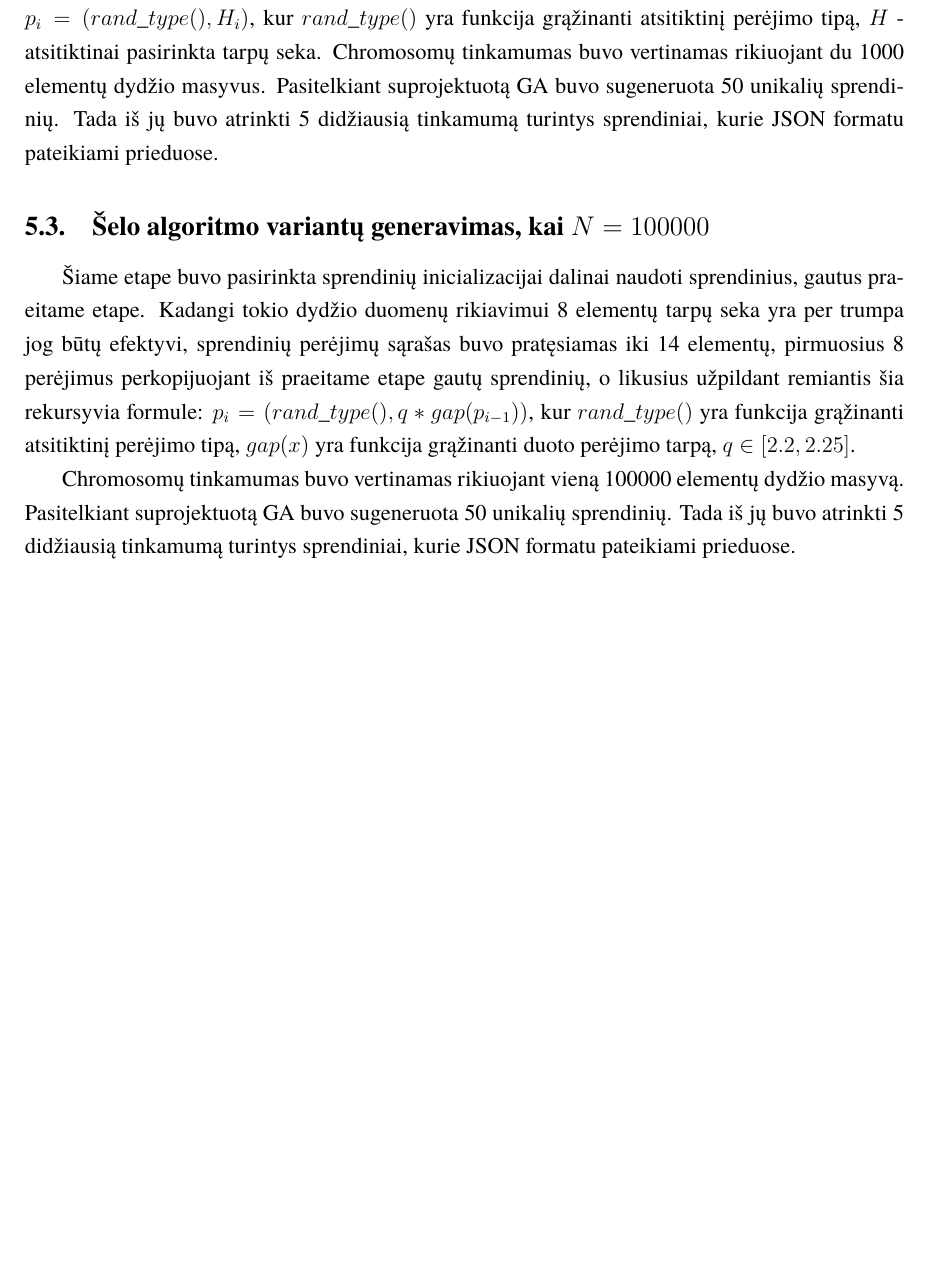
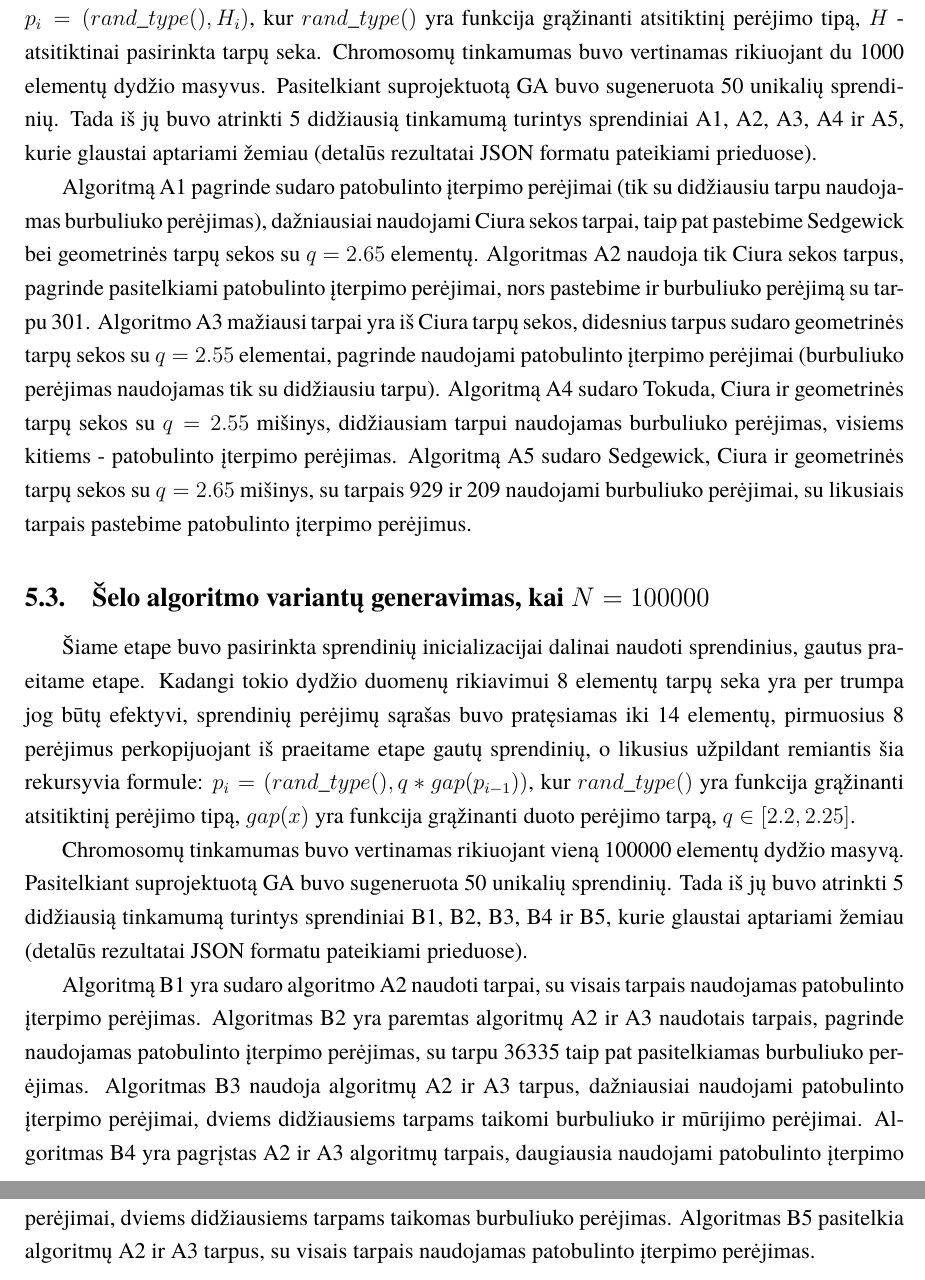
Before and after one commit to dzaleskis/course_project_vu_mif, a LaTeX document (projektinis.tex): part of page 16 of 40 before the commit and two parts of pages 16 and 17 of 41 after it, the two joined at a grey line, cut so that both start at the same text, the shorter picture padded with empty space. Compiled offline with XeLaTeX; a missing font is replaced by an installed copy or a similar font.

Commit message:
this is it

```diff
--- a/projektinis.tex
+++ b/projektinis.tex
@@ -503,7 +503,15 @@ Chromosomos buvo inicializuojamos remiantis šia formule:
 $p_i = (rand\_type(), H_i)$, kur $rand\_type()$ yra funkcija grąžinanti atsitiktinį perėjimo tipą, $H$ - atsitiktinai pasirinkta tarpų seka.
 Chromosomų tinkamumas buvo vertinamas rikiuojant du 1000 elementų dydžio masyvus.
 Pasitelkiant suprojektuotą GA buvo sugeneruota 50 unikalių sprendinių.
-Tada iš jų buvo atrinkti 5 didžiausią tinkamumą turintys sprendiniai, kurie JSON formatu pateikiami prieduose. % prideti ref veliau
+Tada iš jų buvo atrinkti 5 didžiausią tinkamumą turintys sprendiniai A1, A2, A3, A4 ir A5, kurie glaustai aptariami žemiau (detalūs rezultatai JSON formatu pateikiami prieduose).
+
+Algoritmą A1 pagrinde sudaro patobulinto įterpimo perėjimai (tik su didžiausiu tarpu naudojamas burbuliuko perėjimas),
+dažniausiai naudojami Ciura sekos tarpai, taip pat pastebime Sedgewick bei geometrinės tarpų sekos su $q = 2.65$ elementų.
+Algoritmas A2 naudoja tik Ciura sekos tarpus, pagrinde pasitelkiami patobulinto įterpimo perėjimai, nors pastebime ir burbuliuko perėjimą su tarpu 301.
+Algoritmo A3 mažiausi tarpai yra iš Ciura tarpų sekos, didesnius tarpus sudaro geometrinės tarpų sekos su $q = 2.55$ elementai,
+pagrinde naudojami patobulinto įterpimo perėjimai (burbuliuko perėjimas naudojamas tik su didžiausiu tarpu).
+Algoritmą A4 sudaro Tokuda, Ciura ir geometrinės tarpų sekos su $q = 2.55$ mišinys, didžiausiam tarpui naudojamas burbuliuko perėjimas, visiems kitiems - patobulinto įterpimo perėjimas.
+Algoritmą A5 sudaro Sedgewick, Ciura ir geometrinės tarpų sekos su $q = 2.65$ mišinys, su tarpais 929 ir 209 naudojami burbuliuko perėjimai, su likusiais tarpais pastebime patobulinto įterpimo perėjimus.
 
 \subsection{Šelo algoritmo variantų generavimas, kai $N = 100000$}
 
@@ -515,7 +523,14 @@ kur $rand\_type()$ yra funkcija grąžinanti atsitiktinį perėjimo tipą, $gap(
 
 Chromosomų tinkamumas buvo vertinamas rikiuojant vieną 100000 elementų dydžio masyvą.
 Pasitelkiant suprojektuotą GA buvo sugeneruota 50 unikalių sprendinių.
-Tada iš jų buvo atrinkti 5 didžiausią tinkamumą turintys sprendiniai, kurie JSON formatu pateikiami prieduose. % prideti ref veliau
+Tada iš jų buvo atrinkti 5 didžiausią tinkamumą turintys sprendiniai B1, B2, B3, B4 ir B5, kurie glaustai aptariami žemiau (detalūs rezultatai JSON formatu pateikiami prieduose).
+
+Algoritmą B1 yra sudaro algoritmo A2 naudoti tarpai, su visais tarpais naudojamas patobulinto įterpimo perėjimas.
+Algoritmas B2 yra paremtas algoritmų A2 ir A3 naudotais tarpais, pagrinde naudojamas patobulinto įterpimo perėjimas, su tarpu 36335 taip pat pasitelkiamas burbuliuko perėjimas.
+Algoritmas B3 naudoja algoritmų A2 ir A3 tarpus, dažniausiai naudojami patobulinto įterpimo perėjimai, dviems didžiausiems tarpams taikomi burbuliuko ir mūrijimo perėjimai.
+Algoritmas B4 yra pagrįstas A2 ir A3 algoritmų tarpais, daugiausia naudojami patobulinto įterpimo perėjimai, dviems didžiausiems tarpams taikomas burbuliuko perėjimas.
+Algoritmas B5 pasitelkia algoritmų A2 ir A3 tarpus, su visais tarpais naudojamas patobulinto įterpimo perėjimas.
+
 
 \section{Šelo algoritmo variantų efektyvumo tyrimo aplinkos paruošimas}
 
```
Also changed, not shown: projektinis.pdf, projektinis.tex (16 more changed lines).
